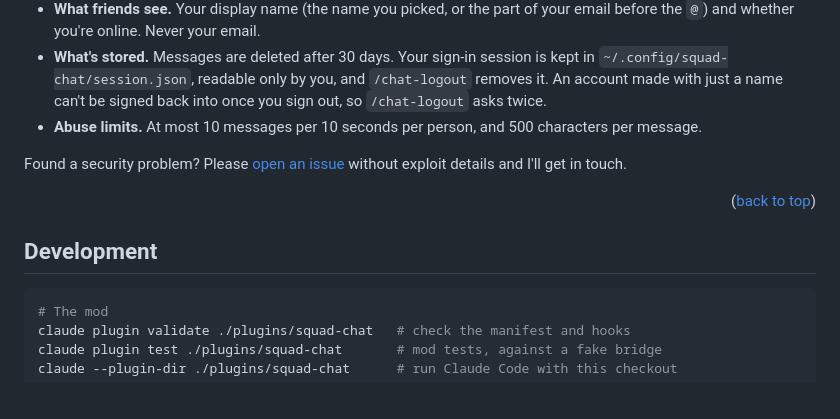
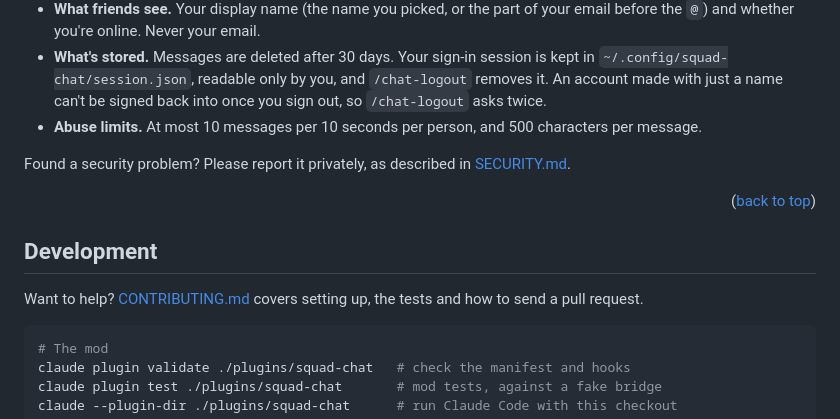
Before and after one commit to chrisluo5311/squad-chat, a Markdown page: README.md, the part around the change. Rendered like a GitHub page; blank space fills up the shorter version.

Commit message:
Add SECURITY.md and CONTRIBUTING.md
Co-Authored-By: Claude Opus 5.5 <noreply@anthropic.com>

````diff
--- a/README.md
+++ b/README.md
@@ -257,11 +257,13 @@ Gmail delivers `you+b@gmail.com` to `you@gmail.com`, which makes a handy second
 * **What's stored.** Messages are deleted after 30 days. Your sign-in session is kept in `~/.config/squad-chat/session.json`, readable only by you, and `/chat-logout` removes it. An account made with just a name can't be signed back into once you sign out, so `/chat-logout` asks twice.
 * **Abuse limits.** At most 10 messages per 10 seconds per person, and 500 characters per message.
 
-Found a security problem? Please [open an issue](https://github.com/chrisluo5311/squad-chat/issues/new?labels=security) without exploit details and I'll get in touch.
+Found a security problem? Please report it privately, as described in [SECURITY.md](SECURITY.md).
 
 <p align="right">(<a href="#readme-top">back to top</a>)</p>
 
 ## Development
+
+Want to help? [CONTRIBUTING.md](CONTRIBUTING.md) covers setting up, the tests and how to send a pull request.
 
 ```sh
 # The mod
````
Also changed, not shown: CONTRIBUTING.md (added, +75 -0 lines), SECURITY.md (added, +38 -0 lines).
